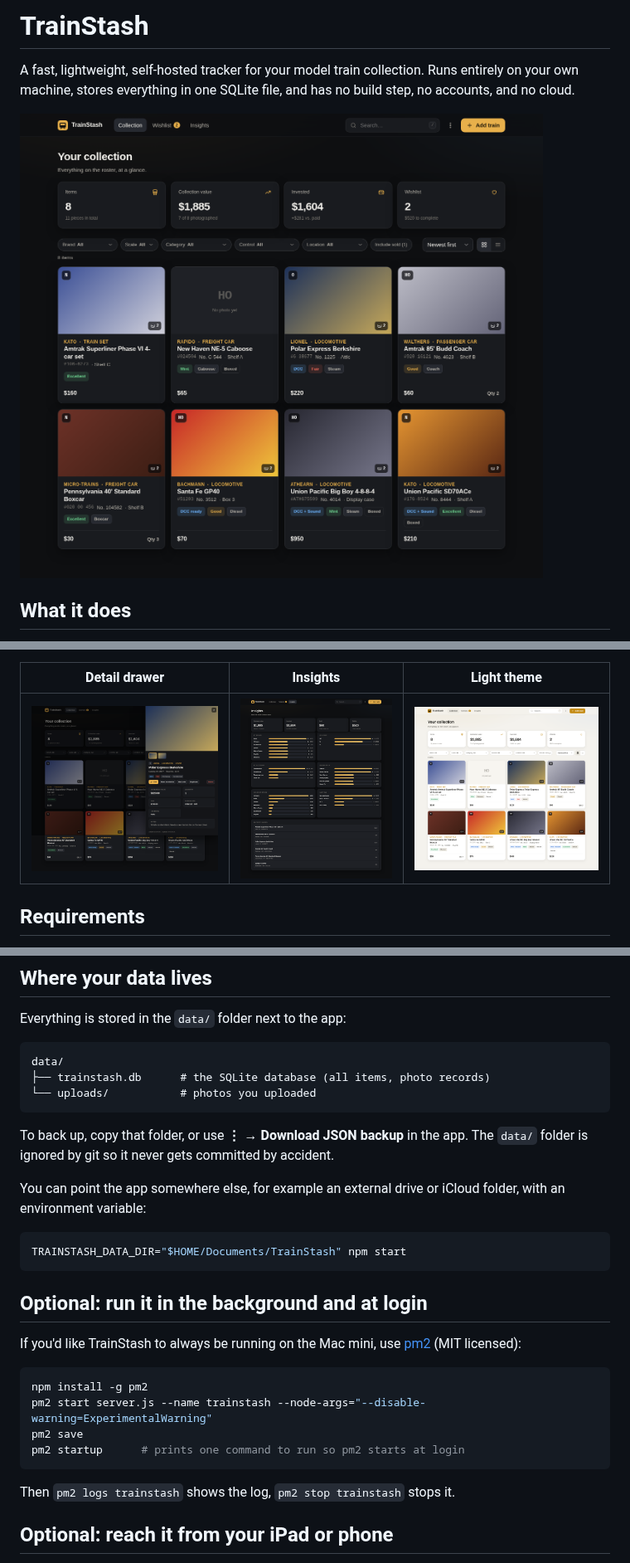
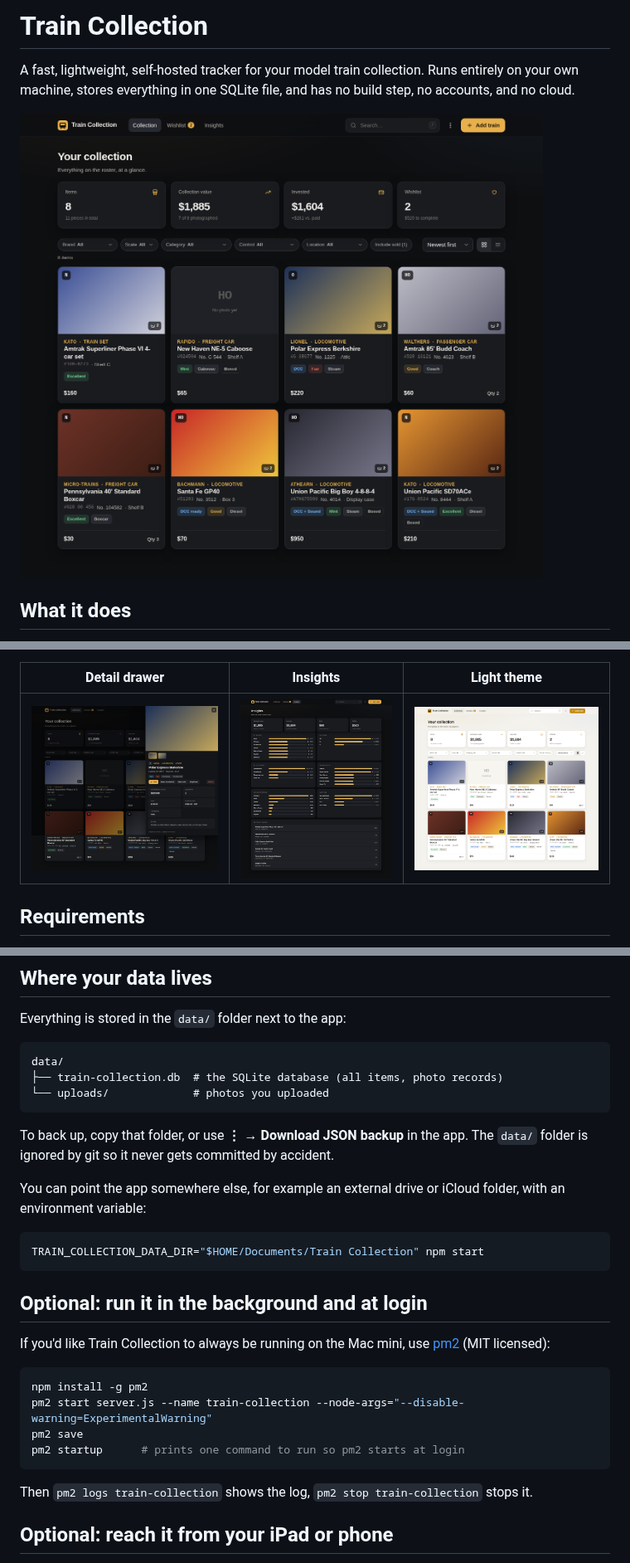
Before and after one commit to robertherrera/Collector, a Markdown page: README.md, 3 parts joined by grey strips. Shown at 83% size. Rendered like a GitHub page; pictures changed too: docs/collection.png, docs/detail.png, docs/insights.png.

````diff
--- a/README.md
+++ b/README.md
@@ -1,4 +1,4 @@
-# TrainStash
+# Train Collection
 
 A fast, lightweight, self-hosted tracker for your model train collection.
 Runs entirely on your own machine, stores everything in one SQLite file, and has
@@ -77,8 +77,8 @@ Everything is stored in the `data/` folder next to the app:
 
 ```
 data/
-├── trainstash.db      # the SQLite database (all items, photo records)
-└── uploads/           # photos you uploaded
+├── train-collection.db  # the SQLite database (all items, photo records)
+└── uploads/             # photos you uploaded
 ```
 
 To back up, copy that folder, or use **⋮ → Download JSON backup** in the app.
@@ -88,22 +88,22 @@ You can point the app somewhere else, for example an external drive or iCloud
 folder, with an environment variable:
 
 ```sh
-TRAINSTASH_DATA_DIR="$HOME/Documents/TrainStash" npm start
+TRAIN_COLLECTION_DATA_DIR="$HOME/Documents/Train Collection" npm start
 ```
 
 ## Optional: run it in the background and at login
 
-If you'd like TrainStash to always be running on the Mac mini, use
+If you'd like Train Collection to always be running on the Mac mini, use
 [pm2](https://pm2.keymetrics.io/) (MIT licensed):
 
 ```sh
 npm install -g pm2
-pm2 start server.js --name trainstash --node-args="--disable-warning=ExperimentalWarning"
+pm2 start server.js --name train-collection --node-args="--disable-warning=ExperimentalWarning"
 pm2 save
 pm2 startup      # prints one command to run so pm2 starts at login
 ```
 
-Then `pm2 logs trainstash` shows the log, `pm2 stop trainstash` stops it.
+Then `pm2 logs train-collection` shows the log, `pm2 stop train-collection` stops it.
 
 ## Optional: reach it from your iPad or phone
 
````
Also changed, not shown: other parts of README.md (+2 -2 lines), 8 other files.
